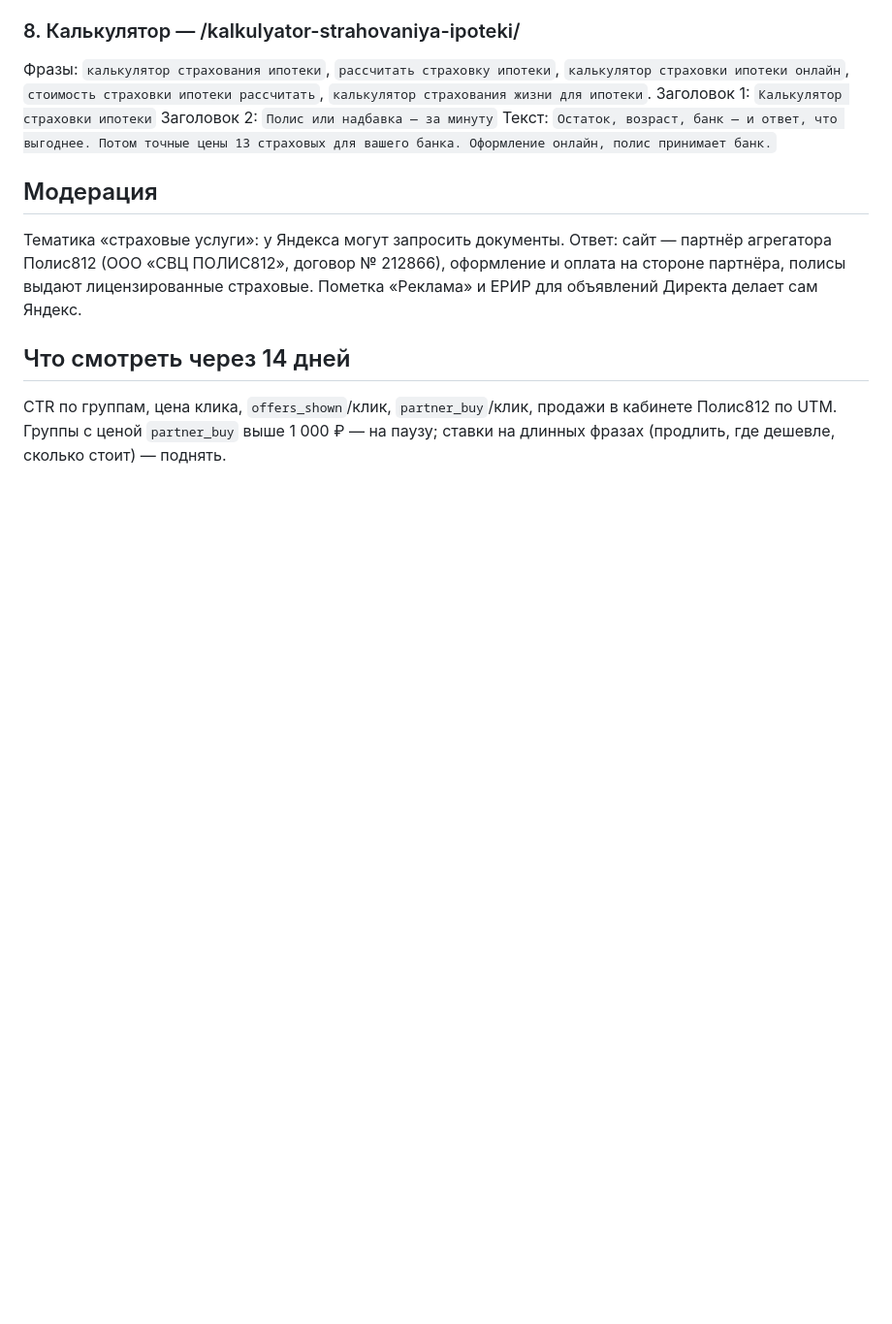
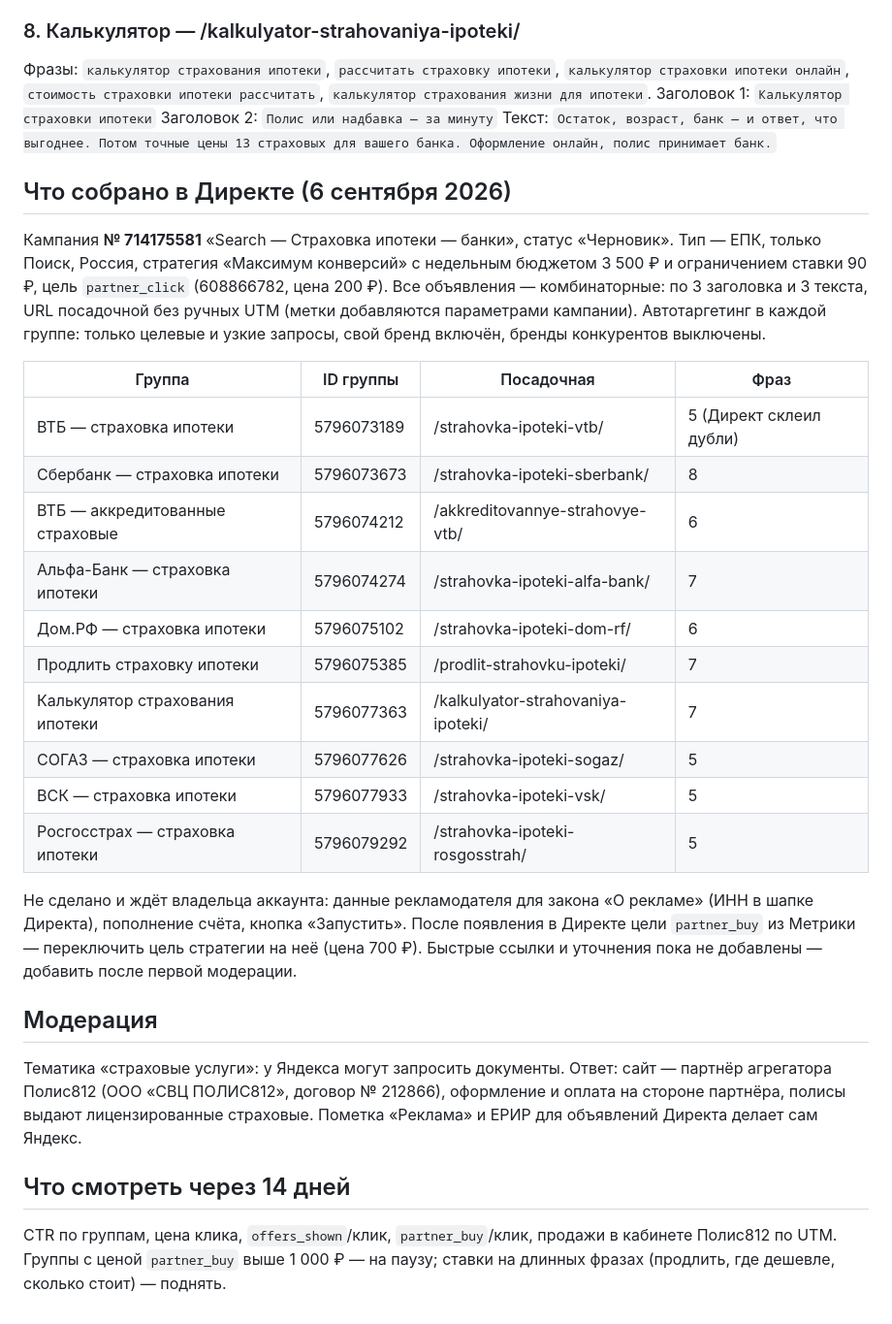
Before and after one commit to romero101/godovshchina-site, a Markdown page: seo/direct-campaign.md, the part around the change. Shown at 97% size. GitHub-like rendering; blank space fills up the shorter version.

Commit message:
Директ: собрана кампания 714175581, 10 групп, ID и статус в спецификации
Co-Authored-By: Claude Fable 5.1 <noreply@anthropic.com>

```diff
--- a/seo/direct-campaign.md
+++ b/seo/direct-campaign.md
@@ -68,6 +68,30 @@
 Заголовок 2: `Полис или надбавка — за минуту`
 Текст: `Остаток, возраст, банк — и ответ, что выгоднее. Потом точные цены 13 страховых для вашего банка. Оформление онлайн, полис принимает банк.`
 
+## Что собрано в Директе (6 сентября 2026)
+
+Кампания **№ 714175581** «Search — Страховка ипотеки — банки», статус «Черновик». Тип — ЕПК, только Поиск, Россия,
+стратегия «Максимум конверсий» с недельным бюджетом 3 500 ₽ и ограничением ставки 90 ₽, цель `partner_click` (608866782, цена 200 ₽).
+Все объявления — комбинаторные: по 3 заголовка и 3 текста, URL посадочной без ручных UTM (метки добавляются параметрами кампании).
+Автотаргетинг в каждой группе: только целевые и узкие запросы, свой бренд включён, бренды конкурентов выключены.
+
+| Группа | ID группы | Посадочная | Фраз |
+|---|---|---|---|
+| ВТБ — страховка ипотеки | 5796073189 | /strahovka-ipoteki-vtb/ | 5 (Директ склеил дубли) |
+| Сбербанк — страховка ипотеки | 5796073673 | /strahovka-ipoteki-sberbank/ | 8 |
+| ВТБ — аккредитованные страховые | 5796074212 | /akkreditovannye-strahovye-vtb/ | 6 |
+| Альфа-Банк — страховка ипотеки | 5796074274 | /strahovka-ipoteki-alfa-bank/ | 7 |
+| Дом.РФ — страховка ипотеки | 5796075102 | /strahovka-ipoteki-dom-rf/ | 6 |
+| Продлить страховку ипотеки | 5796075385 | /prodlit-strahovku-ipoteki/ | 7 |
+| Калькулятор страхования ипотеки | 5796077363 | /kalkulyator-strahovaniya-ipoteki/ | 7 |
+| СОГАЗ — страховка ипотеки | 5796077626 | /strahovka-ipoteki-sogaz/ | 5 |
+| ВСК — страховка ипотеки | 5796077933 | /strahovka-ipoteki-vsk/ | 5 |
+| Росгосстрах — страховка ипотеки | 5796079292 | /strahovka-ipoteki-rosgosstrah/ | 5 |
+
+Не сделано и ждёт владельца аккаунта: данные рекламодателя для закона «О рекламе» (ИНН в шапке Директа), пополнение счёта,
+кнопка «Запустить». После появления в Директе цели `partner_buy` из Метрики — переключить цель стратегии на неё (цена 700 ₽).
+Быстрые ссылки и уточнения пока не добавлены — добавить после первой модерации.
+
 ## Модерация
 Тематика «страховые услуги»: у Яндекса могут запросить документы. Ответ: сайт — партнёр агрегатора Полис812 (ООО «СВЦ ПОЛИС812», договор № 212866), оформление и оплата на стороне партнёра, полисы выдают лицензированные страховые. Пометка «Реклама» и ЕРИР для объявлений Директа делает сам Яндекс.
 
```
